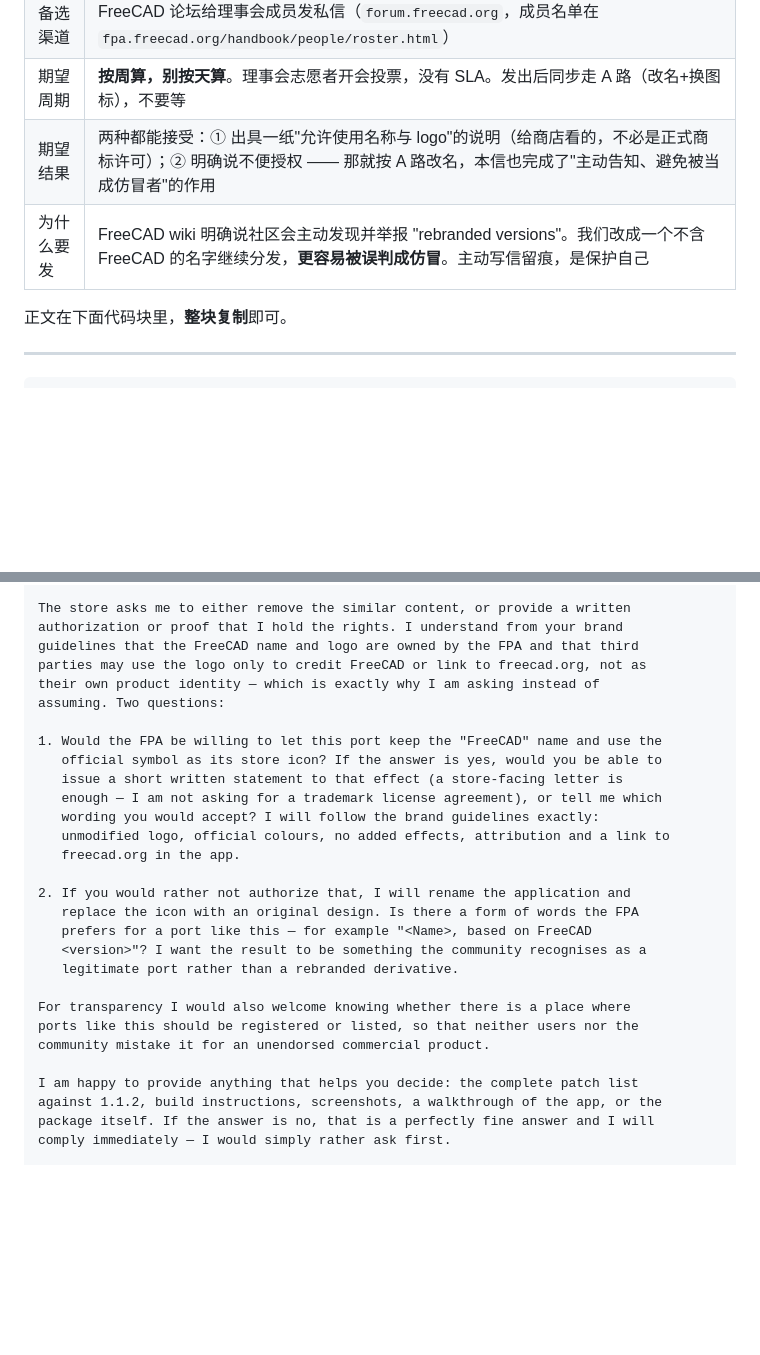
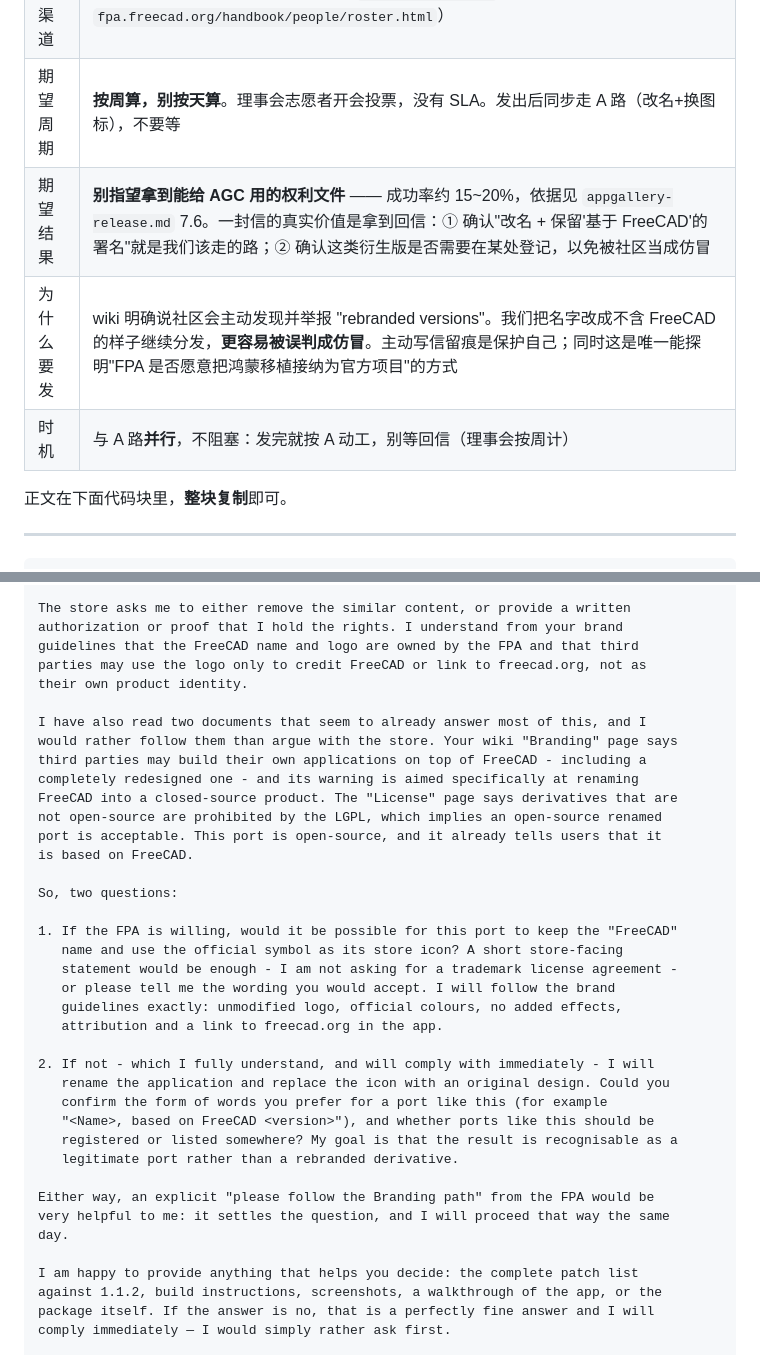
Before and after one commit to liang-xiaohui/freecad-on-harmonyos, a Markdown page: docs/fpa-brand-permission-request.md, 2 parts joined by grey strips. Drawn GitHub-style; blank space fills up the shorter version.

```diff
--- a/docs/fpa-brand-permission-request.md
+++ b/docs/fpa-brand-permission-request.md
@@ -10,8 +10,9 @@
 | 收件人 | `fpa@freecad.org`（FPA 理事会，见 `fpa.freecad.org` 的 Contact 一节） |
 | 备选渠道 | FreeCAD 论坛给理事会成员发私信（`forum.freecad.org`，成员名单在 `fpa.freecad.org/handbook/people/roster.html`） |
 | 期望周期 | **按周算，别按天算**。理事会志愿者开会投票，没有 SLA。发出后同步走 A 路（改名+换图标），不要等 |
-| 期望结果 | 两种都能接受：① 出具一纸"允许使用名称与 logo"的说明（给商店看的，不必是正式商标许可）；② 明确说不便授权 —— 那就按 A 路改名，本信也完成了"主动告知、避免被当成仿冒者"的作用 |
-| 为什么要发 | FreeCAD wiki 明确说社区会主动发现并举报 "rebranded versions"。我们改成一个不含 FreeCAD 的名字继续分发，**更容易被误判成仿冒**。主动写信留痕，是保护自己 |
+| 期望结果 | **别指望拿到能给 AGC 用的权利文件** —— 成功率约 15~20%，依据见 `appgallery-release.md` 7.6。一封信的真实价值是拿到回信：① 确认"改名 + 保留'基于 FreeCAD'的署名"就是我们该走的路；② 确认这类衍生版是否需要在某处登记，以免被社区当成仿冒 |
+| 为什么要发 | wiki 明确说社区会主动发现并举报 "rebranded versions"。我们把名字改成不含 FreeCAD 的样子继续分发，**更容易被误判成仿冒**。主动写信留痕是保护自己；同时这是唯一能探明"FPA 是否愿意把鸿蒙移植接纳为官方项目"的方式 |
+| 时机 | 与 A 路**并行**，不阻塞：发完就按 A 动工，别等回信（理事会按周计） |
 
 正文在下面代码块里，**整块复制**即可。
 
@@ -50,26 +51,36 @@ The store asks me to either remove the similar content, or provide a written
 authorization or proof that I hold the rights. I understand from your brand
 guidelines that the FreeCAD name and logo are owned by the FPA and that third
 parties may use the logo only to credit FreeCAD or link to freecad.org, not as
-their own product identity — which is exactly why I am asking instead of
-assuming. Two questions:
+their own product identity.
 
-1. Would the FPA be willing to let this port keep the "FreeCAD" name and use the
-   official symbol as its store icon? If the answer is yes, would you be able to
-   issue a short written statement to that effect (a store-facing letter is
-   enough — I am not asking for a trademark license agreement), or tell me which
-   wording you would accept? I will follow the brand guidelines exactly:
-   unmodified logo, official colours, no added effects, attribution and a link to
-   freecad.org in the app.
+I have also read two documents that seem to already answer most of this, and I
+would rather follow them than argue with the store. Your wiki "Branding" page says
+third parties may build their own applications on top of FreeCAD - including a
+completely redesigned one - and its warning is aimed specifically at renaming
+FreeCAD into a closed-source product. The "License" page says derivatives that are
+not open-source are prohibited by the LGPL, which implies an open-source renamed
+port is acceptable. This port is open-source, and it already tells users that it
+is based on FreeCAD.
 
-2. If you would rather not authorize that, I will rename the application and
-   replace the icon with an original design. Is there a form of words the FPA
-   prefers for a port like this — for example "<Name>, based on FreeCAD
-   <version>"? I want the result to be something the community recognises as a
+So, two questions:
+
+1. If the FPA is willing, would it be possible for this port to keep the "FreeCAD"
+   name and use the official symbol as its store icon? A short store-facing
+   statement would be enough - I am not asking for a trademark license agreement -
+   or please tell me the wording you would accept. I will follow the brand
+   guidelines exactly: unmodified logo, official colours, no added effects,
+   attribution and a link to freecad.org in the app.
+
+2. If not - which I fully understand, and will comply with immediately - I will
+   rename the application and replace the icon with an original design. Could you
+   confirm the form of words you prefer for a port like this (for example
+   "<Name>, based on FreeCAD <version>"), and whether ports like this should be
+   registered or listed somewhere? My goal is that the result is recognisable as a
    legitimate port rather than a rebranded derivative.
 
-For transparency I would also welcome knowing whether there is a place where
-ports like this should be registered or listed, so that neither users nor the
-community mistake it for an unendorsed commercial product.
+Either way, an explicit "please follow the Branding path" from the FPA would be
+very helpful to me: it settles the question, and I will proceed that way the same
+day.
 
 I am happy to provide anything that helps you decide: the complete patch list
 against 1.1.2, build instructions, screenshots, a walkthrough of the app, or the
```
Also changed, not shown: docs/appgallery-release.md (+54 -5 lines), docs/build-env-pitfalls.md (added, +132 -0 lines).
